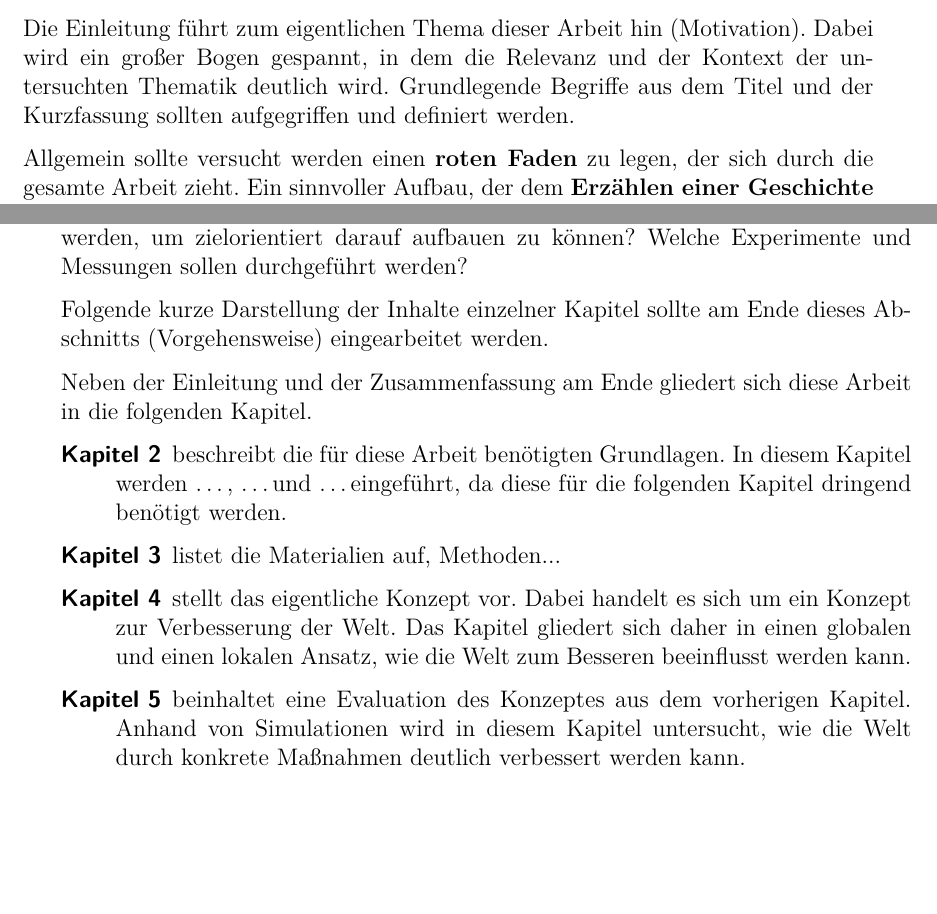
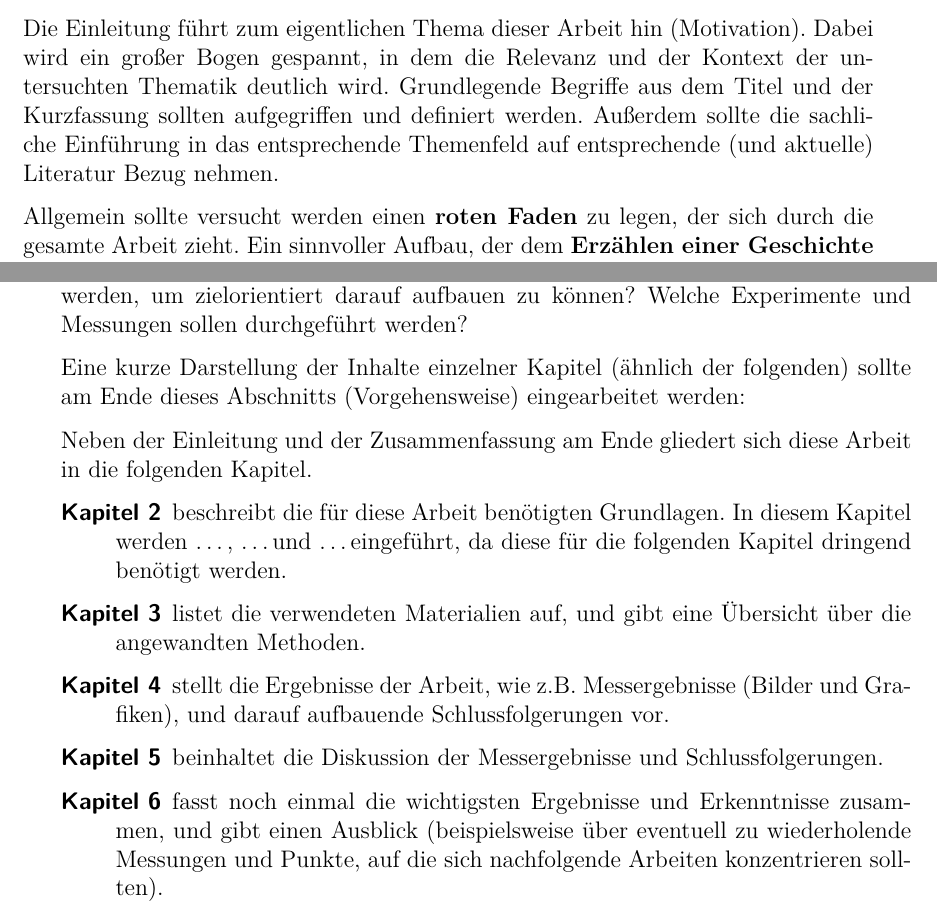
Before and after one commit to JaKaPhysics/latex-thesis-template, a LaTeX thesis (thesis.tex, which reads einleitung.tex): two parts of pages 13 and 14 of 41, joined at a grey line, cut so that both start at the same text, the shorter picture padded with empty space. Compiled offline with pdfLaTeX.

Commit message:
update Einleitung und Grundlagen
added how-to-texts in essential paragraphs

```diff
--- a/einleitung.tex
+++ b/einleitung.tex
@@ -1,8 +1,9 @@
 %!TEX root = thesis.tex
 
 \chapter{Einleitung}
+\label{chapter:einleitung}
 
-Die Einleitung führt zum eigentlichen Thema dieser Arbeit hin (Motivation). Dabei wird ein großer Bogen gespannt, in dem die Relevanz und der Kontext der untersuchten Thematik deutlich wird. Grundlegende Begriffe aus dem Titel und der Kurzfassung sollten aufgegriffen und definiert werden.
+Die Einleitung führt zum eigentlichen Thema dieser Arbeit hin (Motivation). Dabei wird ein großer Bogen gespannt, in dem die Relevanz und der Kontext der untersuchten Thematik deutlich wird. Grundlegende Begriffe aus dem Titel und der Kurzfassung sollten aufgegriffen und definiert werden. Außerdem sollte die sachliche Einführung in das entsprechende Themenfeld auf entsprechende (und aktuelle) Literatur Bezug nehmen.
 
 Allgemein sollte versucht werden einen \textbf{roten Faden} zu legen, der sich durch die gesamte Arbeit zieht. Ein sinnvoller Aufbau, der dem \textbf{Erzählen einer Geschichte} gleichkommen sollte, erleichtert das Lesen und das Nachvollziehen der Thematik und Ergebnisse.
 
@@ -30,12 +31,13 @@ Welches Problem, oder welche Probleme, sollen im Rahmen dieser Arbeit gelöst we
 
 Wie soll vorgegangen werden um das zuvor definierte Ziel zu erreichen? Welche Methodiken sollen angewendet werden? Was muss zunächst analysiert und überprüft werden, um zielorientiert darauf aufbauen zu können? Welche Experimente und Messungen sollen durchgeführt werden?
 
-Folgende kurze Darstellung der Inhalte einzelner Kapitel sollte am Ende dieses Abschnitts (Vorgehensweise) eingearbeitet werden.
+Eine kurze Darstellung der Inhalte einzelner Kapitel (ähnlich der folgenden) sollte am Ende dieses Abschnitts (Vorgehensweise) eingearbeitet werden:
 
 Neben der Einleitung und der Zusammenfassung am Ende gliedert sich diese Arbeit in die folgenden Kapitel.
 \begin{description}
-  \item[\ref{chapter:basics}] beschreibt die für diese Arbeit benötigten Grundlagen. In diesem Kapitel werden \ldots, \ldots und \ldots eingeführt, da diese für die folgenden Kapitel dringend benötigt werden.
-  \item[\ref{chapter:material-methoden}] listet die Materialien auf, Methoden...
-  \item[\ref{chapter:ergebnisse}] stellt das eigentliche Konzept vor. Dabei handelt es sich um ein Konzept zur Verbesserung der Welt. Das Kapitel gliedert sich daher in einen globalen und einen lokalen Ansatz, wie die Welt zum Besseren beeinflusst werden kann.
-  \item[\ref{chapter:diskussion}] beinhaltet eine Evaluation des Konzeptes aus dem vorherigen Kapitel. Anhand von Simulationen wird in diesem Kapitel untersucht, wie die Welt durch konkrete Maßnahmen deutlich verbessert werden kann.
+  \item[\ref{chapter:grundlagen}] beschreibt die für diese Arbeit benötigten Grundlagen. In diesem Kapitel werden \ldots, \ldots und \ldots eingeführt, da diese für die folgenden Kapitel dringend benötigt werden.
+  \item[\ref{chapter:material-methoden}] listet die verwendeten Materialien auf, und gibt eine Übersicht über die angewandten Methoden.
+  \item[\ref{chapter:ergebnisse}] stellt die Ergebnisse der Arbeit, wie z.B. Messergebnisse (Bilder und Grafiken), und darauf aufbauende Schlussfolgerungen vor.
+  \item[\ref{chapter:diskussion}] beinhaltet die Diskussion der Messergebnisse und Schlussfolgerungen.
+  \item[\ref{chapter-fazit}] fasst noch einmal die wichtigsten Ergebnisse und Erkenntnisse zusammen, und gibt einen Ausblick (beispielsweise über eventuell zu wiederholende Messungen und Punkte, auf die sich nachfolgende Arbeiten konzentrieren sollten).
 \end{description}
```
Also changed, not shown: grundlagen.tex (+1 -5 lines), thesis.pdf.
